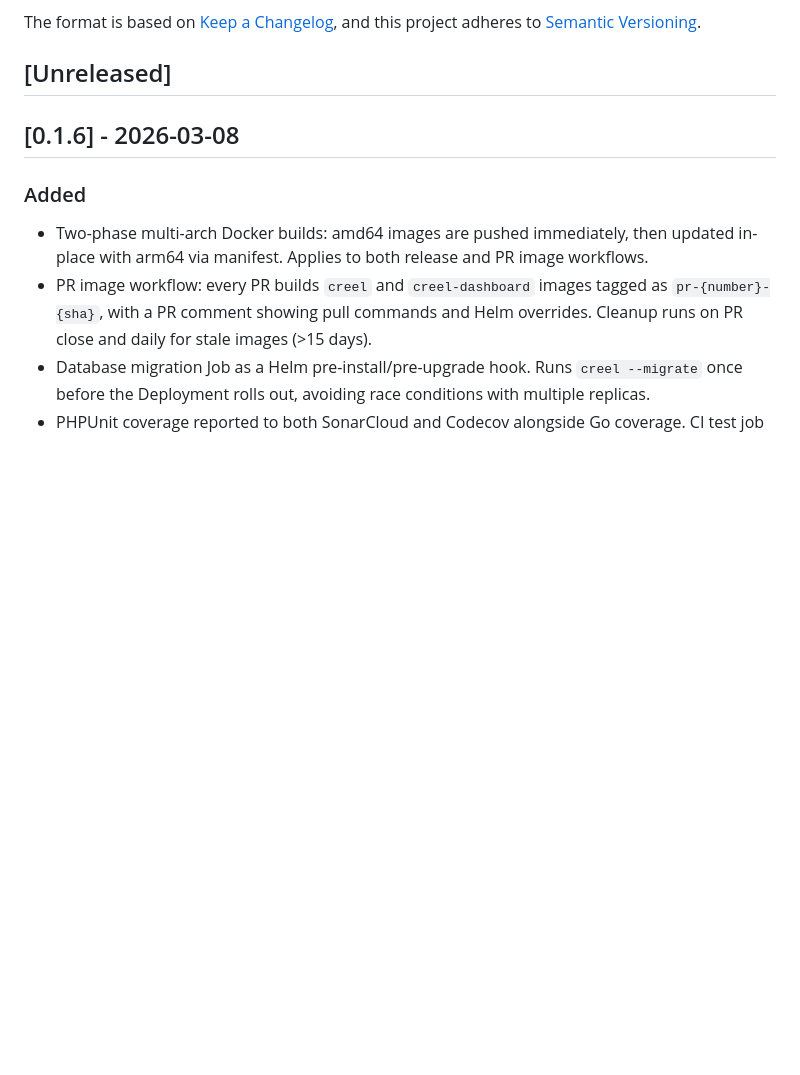
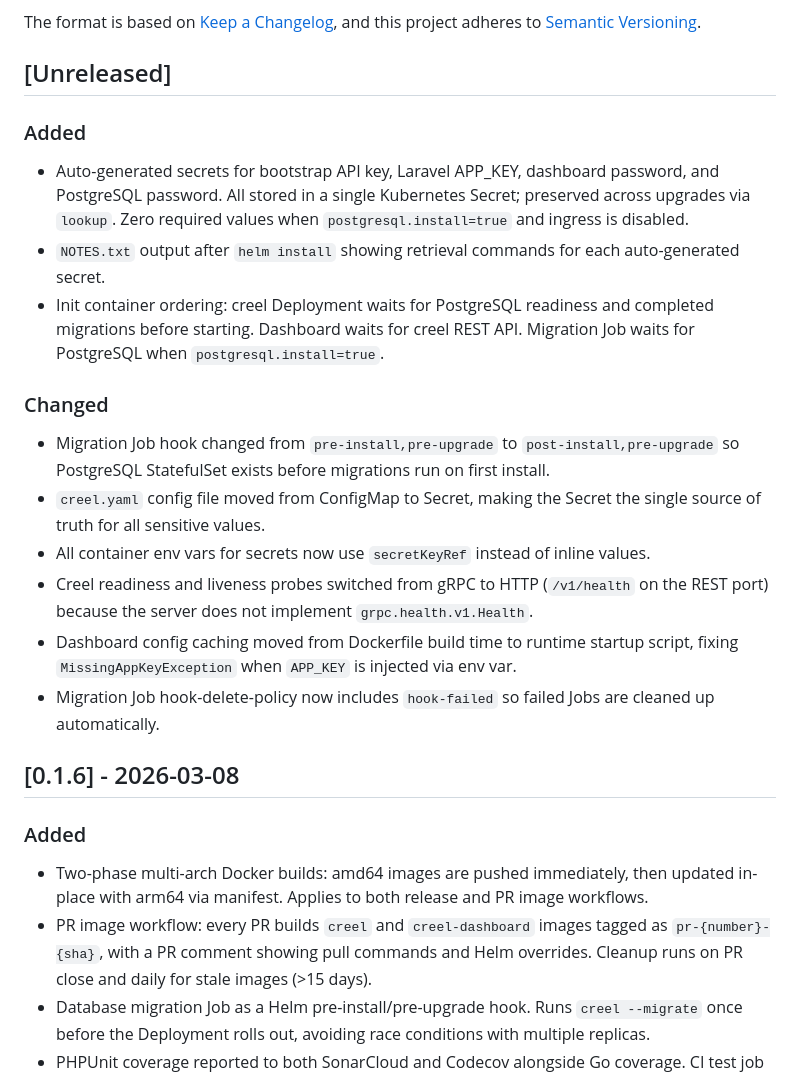
Before and after one commit to Tight-Line/creel, a Markdown page: CHANGELOG.md, the part around the change. Rendered like a GitHub page; blank space fills up the shorter version.

Commit message:
Update CHANGELOG with Helm secrets, startup ordering, and dashboard fixes

```diff
--- a/CHANGELOG.md
+++ b/CHANGELOG.md
@@ -6,6 +6,21 @@ The format is based on [Keep a Changelog](https://keepachangelog.com/en/1.1.0/),
 and this project adheres to [Semantic Versioning](https://semver.org/spec/v2.0.0.html).
 
 ## [Unreleased]
+
+### Added
+
+- Auto-generated secrets for bootstrap API key, Laravel APP_KEY, dashboard password, and PostgreSQL password. All stored in a single Kubernetes Secret; preserved across upgrades via `lookup`. Zero required values when `postgresql.install=true` and ingress is disabled.
+- `NOTES.txt` output after `helm install` showing retrieval commands for each auto-generated secret.
+- Init container ordering: creel Deployment waits for PostgreSQL readiness and completed migrations before starting. Dashboard waits for creel REST API. Migration Job waits for PostgreSQL when `postgresql.install=true`.
+
+### Changed
+
+- Migration Job hook changed from `pre-install,pre-upgrade` to `post-install,pre-upgrade` so PostgreSQL StatefulSet exists before migrations run on first install.
+- `creel.yaml` config file moved from ConfigMap to Secret, making the Secret the single source of truth for all sensitive values.
+- All container env vars for secrets now use `secretKeyRef` instead of inline values.
+- Creel readiness and liveness probes switched from gRPC to HTTP (`/v1/health` on the REST port) because the server does not implement `grpc.health.v1.Health`.
+- Dashboard config caching moved from Dockerfile build time to runtime startup script, fixing `MissingAppKeyException` when `APP_KEY` is injected via env var.
+- Migration Job hook-delete-policy now includes `hook-failed` so failed Jobs are cleaned up automatically.
 
 ## [0.1.6] - 2026-03-08
 
```
